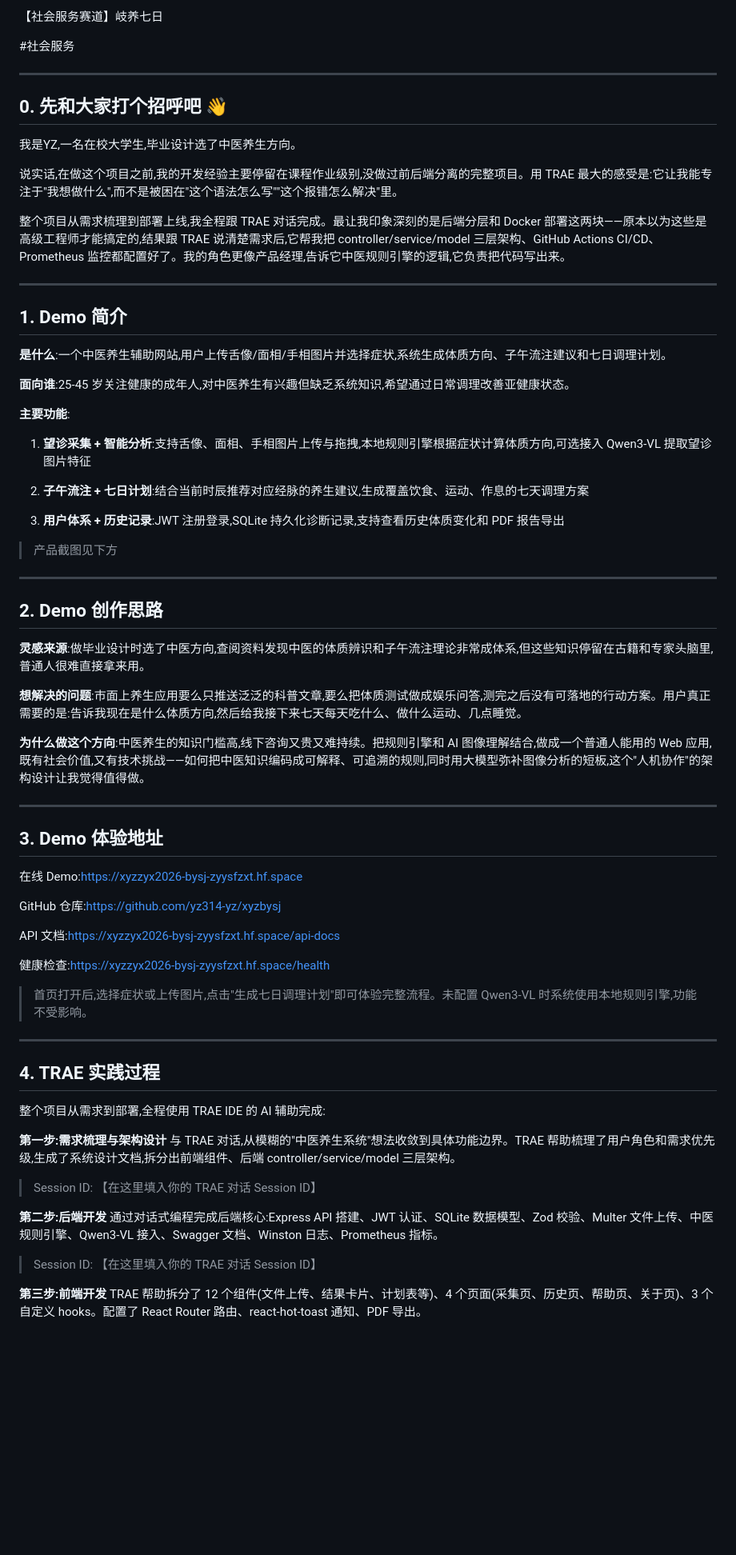
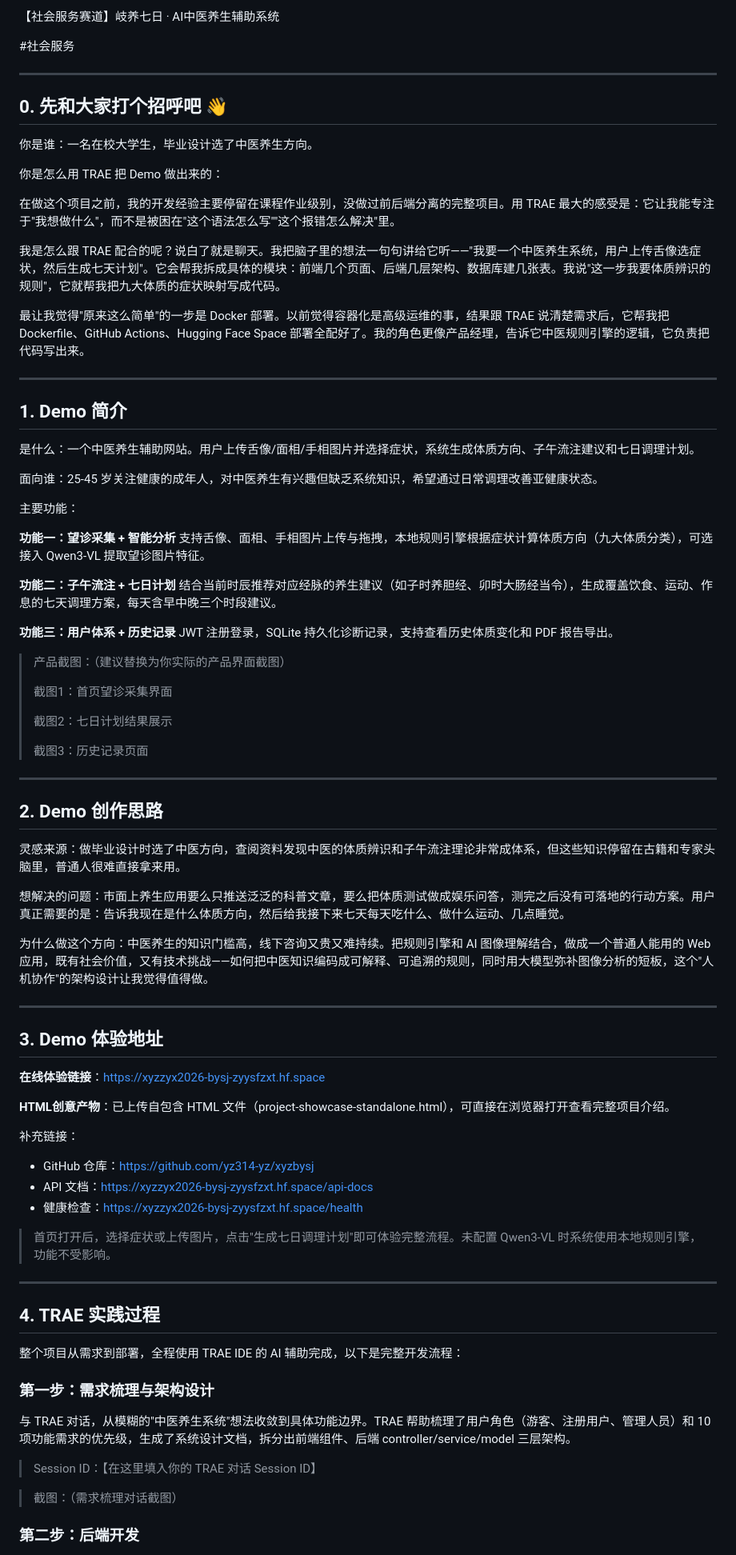
Before and after one commit to yz314-yz/xyzbysj, a Markdown page: 参赛材料/初赛提交帖.md, the part around one of its changes. Shown at 80% size. Rendered like a GitHub page; blank space fills up the shorter version.

Commit message:
docs: 按官方模板重写初赛提交帖

```diff
--- a/参赛材料/初赛提交帖.md
+++ b/参赛材料/初赛提交帖.md
@@ -1,4 +1,4 @@
-【社会服务赛道】岐养七日
+【社会服务赛道】岐养七日 · AI中医养生辅助系统
 
 #社会服务
 
@@ -6,70 +6,81 @@
 
 ## 0. 先和大家打个招呼吧 👋
 
-我是YZ,一名在校大学生,毕业设计选了中医养生方向。
+你是谁：一名在校大学生，毕业设计选了中医养生方向。
 
-说实话,在做这个项目之前,我的开发经验主要停留在课程作业级别,没做过前后端分离的完整项目。用 TRAE 最大的感受是:它让我能专注于"我想做什么",而不是被困在"这个语法怎么写""这个报错怎么解决"里。
+你是怎么用 TRAE 把 Demo 做出来的：
 
-整个项目从需求梳理到部署上线,我全程跟 TRAE 对话完成。最让我印象深刻的是后端分层和 Docker 部署这两块——原本以为这些是高级工程师才能搞定的,结果跟 TRAE 说清楚需求后,它帮我把 controller/service/model 三层架构、GitHub Actions CI/CD、Prometheus 监控都配置好了。我的角色更像产品经理,告诉它中医规则引擎的逻辑,它负责把代码写出来。
+在做这个项目之前，我的开发经验主要停留在课程作业级别，没做过前后端分离的完整项目。用 TRAE 最大的感受是：它让我能专注于"我想做什么"，而不是被困在"这个语法怎么写""这个报错怎么解决"里。
+
+我是怎么跟 TRAE 配合的呢？说白了就是聊天。我把脑子里的想法一句句讲给它听——"我要一个中医养生系统，用户上传舌像选症状，然后生成七天计划"。它会帮我拆成具体的模块：前端几个页面、后端几层架构、数据库建几张表。我说"这一步我要体质辨识的规则"，它就帮我把九大体质的症状映射写成代码。
+
+最让我觉得"原来这么简单"的一步是 Docker 部署。以前觉得容器化是高级运维的事，结果跟 TRAE 说清楚需求后，它帮我把 Dockerfile、GitHub Actions、Hugging Face Space 部署全配好了。我的角色更像产品经理，告诉它中医规则引擎的逻辑，它负责把代码写出来。
 
 ---
 
 ## 1. Demo 简介
 
-**是什么**:一个中医养生辅助网站,用户上传舌像/面相/手相图片并选择症状,系统生成体质方向、子午流注建议和七日调理计划。
+是什么：一个中医养生辅助网站。用户上传舌像/面相/手相图片并选择症状，系统生成体质方向、子午流注建议和七日调理计划。
 
-**面向谁**:25-45 岁关注健康的成年人,对中医养生有兴趣但缺乏系统知识,希望通过日常调理改善亚健康状态。
+面向谁：25-45 岁关注健康的成年人，对中医养生有兴趣但缺乏系统知识，希望通过日常调理改善亚健康状态。
 
-**主要功能**:
+主要功能：
 
-1. **望诊采集 + 智能分析**:支持舌像、面相、手相图片上传与拖拽,本地规则引擎根据症状计算体质方向,可选接入 Qwen3-VL 提取望诊图片特征
+**功能一：望诊采集 + 智能分析**
+支持舌像、面相、手相图片上传与拖拽，本地规则引擎根据症状计算体质方向（九大体质分类），可选接入 Qwen3-VL 提取望诊图片特征。
 
-2. **子午流注 + 七日计划**:结合当前时辰推荐对应经脉的养生建议,生成覆盖饮食、运动、作息的七天调理方案
+**功能二：子午流注 + 七日计划**
+结合当前时辰推荐对应经脉的养生建议（如子时养胆经、卯时大肠经当令），生成覆盖饮食、运动、作息的七天调理方案，每天含早中晚三个时段建议。
 
-3. **用户体系 + 历史记录**:JWT 注册登录,SQLite 持久化诊断记录,支持查看历史体质变化和 PDF 报告导出
+**功能三：用户体系 + 历史记录**
+JWT 注册登录，SQLite 持久化诊断记录，支持查看历史体质变化和 PDF 报告导出。
 
-> 产品截图见下方
+> 产品截图：（建议替换为你实际的产品界面截图）
+>
+> 截图1：首页望诊采集界面
+>
+> 截图2：七日计划结果展示
+>
+> 截图3：历史记录页面
 
 ---
 
 ## 2. Demo 创作思路
 
-**灵感来源**:做毕业设计时选了中医方向,查阅资料发现中医的体质辨识和子午流注理论非常成体系,但这些知识停留在古籍和专家头脑里,普通人很难直接拿来用。
+灵感来源：做毕业设计时选了中医方向，查阅资料发现中医的体质辨识和子午流注理论非常成体系，但这些知识停留在古籍和专家头脑里，普通人很难直接拿来用。
 
-**想解决的问题**:市面上养生应用要么只推送泛泛的科普文章,要么把体质测试做成娱乐问答,测完之后没有可落地的行动方案。用户真正需要的是:告诉我现在是什么体质方向,然后给我接下来七天每天吃什么、做什么运动、几点睡觉。
+想解决的问题：市面上养生应用要么只推送泛泛的科普文章，要么把体质测试做成娱乐问答，测完之后没有可落地的行动方案。用户真正需要的是：告诉我现在是什么体质方向，然后给我接下来七天每天吃什么、做什么运动、几点睡觉。
 
-**为什么做这个方向**:中医养生的知识门槛高,线下咨询又贵又难持续。把规则引擎和 AI 图像理解结合,做成一个普通人能用的 Web 应用,既有社会价值,又有技术挑战——如何把中医知识编码成可解释、可追溯的规则,同时用大模型弥补图像分析的短板,这个"人机协作"的架构设计让我觉得值得做。
+为什么做这个方向：中医养生的知识门槛高，线下咨询又贵又难持续。把规则引擎和 AI 图像理解结合，做成一个普通人能用的 Web 应用，既有社会价值，又有技术挑战——如何把中医知识编码成可解释、可追溯的规则，同时用大模型弥补图像分析的短板，这个"人机协作"的架构设计让我觉得值得做。
 
 ---
 
 ## 3. Demo 体验地址
 
-在线 Demo:https://xyzzyx2026-bysj-zyysfzxt.hf.space
+**在线体验链接**：https://xyzzyx2026-bysj-zyysfzxt.hf.space
 
-GitHub 仓库:https://github.com/yz314-yz/xyzbysj
+**HTML创意产物**：已上传自包含 HTML 文件（project-showcase-standalone.html），可直接在浏览器打开查看完整项目介绍。
 
-API 文档:https://xyzzyx2026-bysj-zyysfzxt.hf.space/api-docs
+补充链接：
+- GitHub 仓库：https://github.com/yz314-yz/xyzbysj
+- API 文档：https://xyzzyx2026-bysj-zyysfzxt.hf.space/api-docs
+- 健康检查：https://xyzzyx2026-bysj-zyysfzxt.hf.space/health
 
-健康检查:https://xyzzyx2026-bysj-zyysfzxt.hf.space/health
-
-> 首页打开后,选择症状或上传图片,点击"生成七日调理计划"即可体验完整流程。未配置 Qwen3-VL 时系统使用本地规则引擎,功能不受影响。
+> 首页打开后，选择症状或上传图片，点击"生成七日调理计划"即可体验完整流程。未配置 Qwen3-VL 时系统使用本地规则引擎，功能不受影响。
 
 ---
 
 ## 4. TRAE 实践过程
 
-整个项目从需求到部署,全程使用 TRAE IDE 的 AI 辅助完成:
+整个项目从需求到部署，全程使用 TRAE IDE 的 AI 辅助完成，以下是完整开发流程：
 
-**第一步:需求梳理与架构设计**
-与 TRAE 对话,从模糊的"中医养生系统"想法收敛到具体功能边界。TRAE 帮助梳理了用户角色和需求优先级,生成了系统设计文档,拆分出前端组件、后端 controller/service/model 三层架构。
+### 第一步：需求梳理与架构设计
 
-> Session ID: 【在这里填入你的 TRAE 对话 Session ID】
+与 TRAE 对话，从模糊的"中医养生系统"想法收敛到具体功能边界。TRAE 帮助梳理了用户角色（游客、注册用户、管理人员）和 10 项功能需求的优先级，生成了系统设计文档，拆分出前端组件、后端 controller/service/model 三层架构。
 
-**第二步:后端开发**
-通过对话式编程完成后端核心:Express API 搭建、JWT 认证、SQLite 数据模型、Zod 校验、Multer 文件上传、中医规则引擎、Qwen3-VL 接入、Swagger 文档、Winston 日志、Prometheus 指标。
+> Session ID：【在这里填入你的 TRAE 对话 Session ID】
 
-> Session ID: 【在这里填入你的 TRAE 对话 Session ID】
+> 截图：（需求梳理对话截图）
 
-**第三步:前端开发**
-TRAE 帮助拆分了 12 个组件(文件上传、结果卡片、计划表等)、4 个页面(采集页、历史页、帮助页、关于页)、3 个自定义 hooks。配置了 React Router 路由、react-hot-toast 通知、PDF 导出。
+### 第二步：后端开发
 
```
Also changed, not shown: other parts of 参赛材料/初赛提交帖.md (+21 -17 lines).
